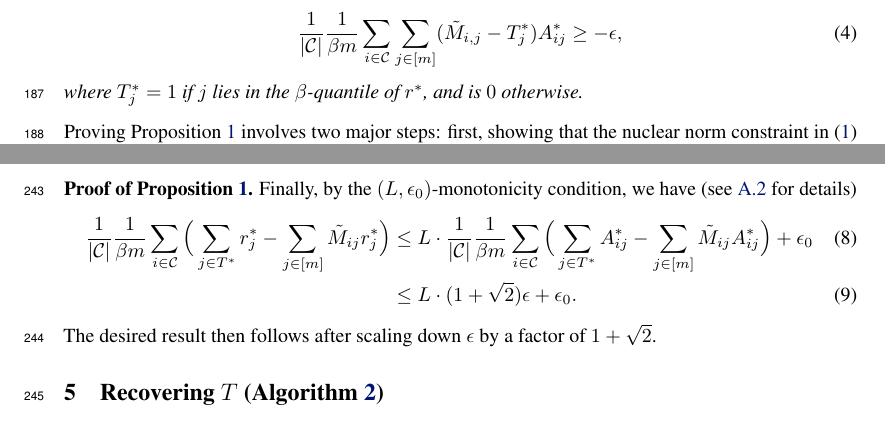
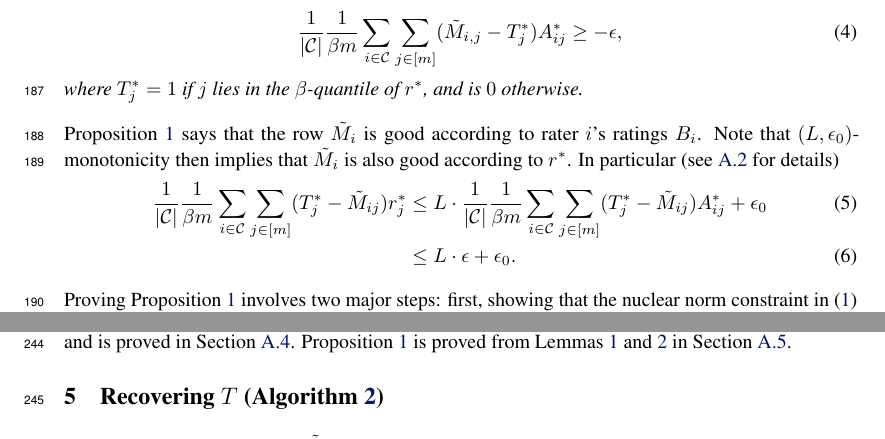
Before and after one commit to jsteinha/crowdsourcing, a LaTeX thesis (nips2016/main.tex, which reads nips2016/approach-M.tex): two parts of pages 6 and 8 of 16, joined at a grey line, cut so that both start at the same text. Compiled offline with pdfLaTeX.

Commit message:
cut to section 4

```diff
--- a/nips2016/approach-M.tex
+++ b/nips2016/approach-M.tex
@@ -11,6 +11,18 @@ outputs a matrix $\M$ satisfying
 \[ \frac{1}{|\good|} \frac{1}{\beta m} \sum_{i \in \good} \sum_{j \in [m]} (\M_{i,j}-T^*_j)\Aavg_{ij} \geq -\epsilon, \]
 where $T^*_j = 1$ if $j$ lies in the $\beta$-quantile of $\ravg$, and is $0$ otherwise.
 \end{proposition}
+Proposition~\ref{prop:recover-M} says that the row $\M_i$
+is good according to rater $i$'s ratings $\Aa_i$. Note that
+$(L,\epsilon_0)$-monotonicity
+then implies that $\M_i$ is also good according to $\ravg$.
+In particular (see \ref{sec:lipschitz-details} for details)
+\begin{align}
+\label{eq:lipschitz-usage}
+\frac{1}{|\good|}\frac{1}{\beta m}\sum_{i \in \good}\sum_{j \in [m]} (T_j^*-\M_{ij})\ravg_j
+&\leq L \cdot \frac{1}{|\good|}\frac{1}{\beta m}\sum_{i \in \good}\sum_{j \in [m]} (T_j^*-\M_{ij})\Aavg_{ij} + \epsilon_0 \\
+&\leq L \cdot \epsilon + \epsilon_0.
+\end{align}
+
 Proving Proposition~\ref{prop:recover-M} involves two major steps: first,
 showing that the nuclear norm constraint in \eqref{eq:optimization-noisy}
 imparts noise-robustness, and second, that the constraint does not allow
@@ -162,15 +174,6 @@ by a small term $\langle Z_{\good}, \Mm_{\good} - M_{\good} \rangle$ that depend
 on $M_{\good}$, thereby bounding the effect that the adversaries can have
 on $M_{\good}$. Lemma~\ref{lem:subgradient} is therefore the key
 technical tool powering our results, and is proved in
-Section~\ref{sec:subgradient-proof}.
-
-\paragraph{Proof of Proposition~\ref{prop:recover-M}.}
-Finally, by the $(L,\epsilon_0)$-monotonicity condition, we have (see \ref{sec:lipschitz-details} for details)
-\begin{align}
-\label{eq:lipschitz-usage}
-\frac{1}{|\good|}\frac{1}{\beta m}\sum_{i \in \good}\Big(\sum_{j \in T^*} \ravg_j - \sum_{j \in [m]} \M_{ij}\ravg_j\Big)
-&\leq L \cdot \frac{1}{|\good|}\frac{1}{\beta m}\sum_{i \in \good}\Big(\sum_{j \in T^*} \Aavg_{ij} - \sum_{j \in [m]} \M_{ij}\Aavg_{ij}\Big) + \epsilon_0 \\
-&\leq L \cdot (1+\sqrt{2})\epsilon + \epsilon_0.
-\end{align}
-The desired result then follows after scaling down $\epsilon$
-by a factor of $1+\sqrt{2}$.
+Section~\ref{sec:subgradient-proof}. Proposition~\ref{prop:recover-M}
+is proved from Lemmas~\ref{lem:objective-bound} and \ref{lem:subgradient}
+in Section~\ref{sec:recover-M-proof}.
```
Also changed, not shown: nips2016/recover-M-proof.tex (+1 -0 lines).
